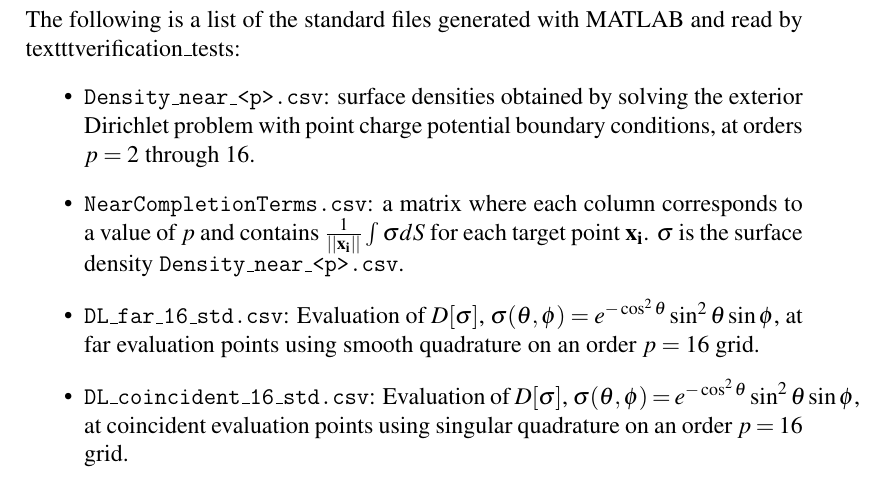
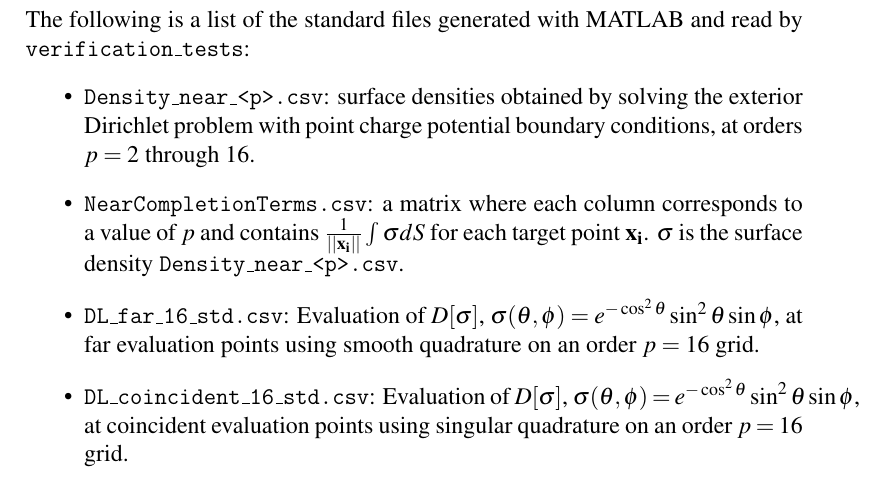
Before and after one commit to lcrowder/spheroidal_cpp, a LaTeX document (docs/convergence_test.tex): part of page 2 of 6, cut so that both start at the same text. Compiled offline with pdfLaTeX.

Commit message:
fixed a typo in latex document

```diff
--- a/docs/convergence_test.tex
+++ b/docs/convergence_test.tex
@@ -43,7 +43,7 @@ With the exception of this preamble and the introduction describing each of the
 \pagebreak
 
 \section*{Standards Files}
-The following is a list of the standard files generated with MATLAB and read by texttt{verification\_tests}:
+The following is a list of the standard files generated with MATLAB and read by \texttt{verification\_tests}:
 \begin{itemize}
     \item $\texttt{Density\_near\_<p>.csv}$: surface densities  obtained by solving the exterior Dirichlet problem with point charge potential boundary conditions, at orders $p=2$ through 16.
     \item \texttt{NearCompletionTerms.csv}: a matrix where each column corresponds to a value of $p$ and contains $\frac{1}{||\mathbf{x_i}||}\int \sigma d S$ for each target point $\mathbf{x_i}$. $\sigma$ is the surface density $\texttt{Density\_near\_<p>.csv}$.
```
